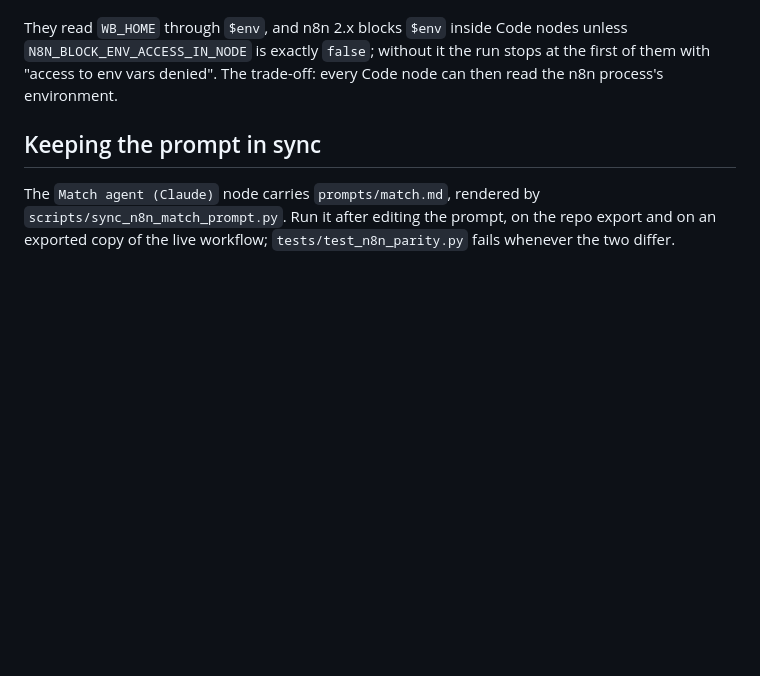
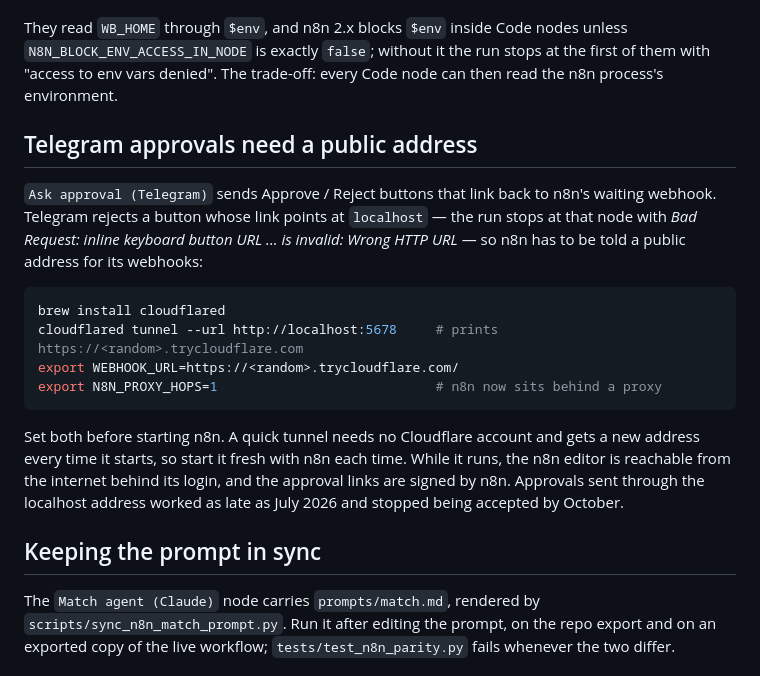
Before and after one commit to natalie-chmurova/ai-product-ops-workbench, a Markdown page: n8n/README.md, the part around the change. Rendered like a GitHub page; blank space fills up the shorter version.

Commit message:
Say how Telegram approvals reach n8n from outside
Telegram now rejects approval buttons that link to localhost, and the sync
workflow's approval node stopped with "Wrong HTTP URL" on a live run. The
workflow itself is unchanged; n8n needs a public WEBHOOK_URL. The README says how
to give it one with a Cloudflare quick tunnel, and what that exposes while it runs.

Co-Authored-By: Claude Opus 5.5 <noreply@anthropic.com>

````diff
--- a/n8n/README.md
+++ b/n8n/README.md
@@ -45,6 +45,26 @@ They read `WB_HOME` through `$env`, and n8n 2.x blocks `$env` inside Code nodes
 of them with "access to env vars denied". The trade-off: every Code node can then read
 the n8n process's environment.
 
+## Telegram approvals need a public address
+
+`Ask approval (Telegram)` sends Approve / Reject buttons that link back to n8n's
+waiting webhook. Telegram rejects a button whose link points at `localhost` — the run
+stops at that node with *Bad Request: inline keyboard button URL ... is invalid: Wrong
+HTTP URL* — so n8n has to be told a public address for its webhooks:
+
+```bash
+brew install cloudflared
+cloudflared tunnel --url http://localhost:5678     # prints https://<random>.trycloudflare.com
+export WEBHOOK_URL=https://<random>.trycloudflare.com/
+export N8N_PROXY_HOPS=1                            # n8n now sits behind a proxy
+```
+
+Set both before starting n8n. A quick tunnel needs no Cloudflare account and gets a new
+address every time it starts, so start it fresh with n8n each time. While it runs, the
+n8n editor is reachable from the internet behind its login, and the approval links are
+signed by n8n. Approvals sent through the localhost address worked as late as July 2026
+and stopped being accepted by October.
+
 ## Keeping the prompt in sync
 
 The `Match agent (Claude)` node carries `prompts/match.md`, rendered by
````
